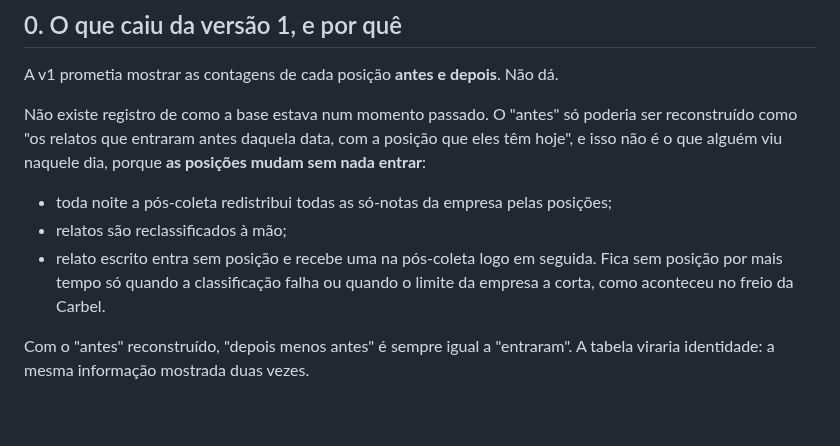
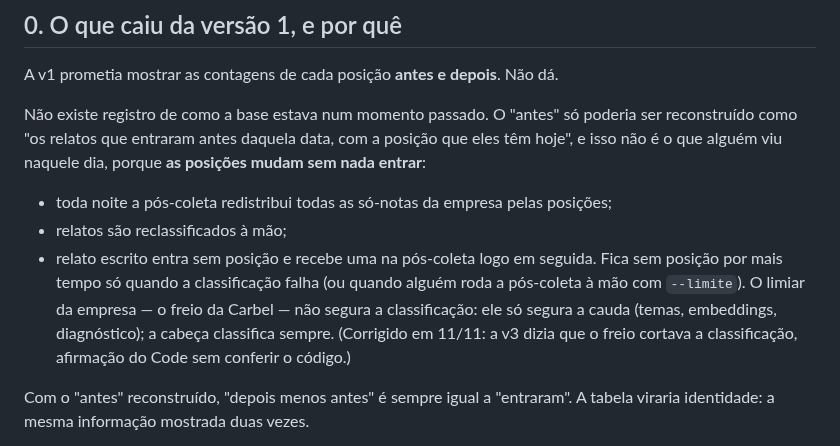
Before and after one commit to adaquinosud/pdpa-v3, a Markdown page: docs/ESPEC_O_QUE_MUDOU.md, the part around the change. Drawn GitHub-style; blank space fills up the shorter version.

Commit message:
docs(espec): §0 — o freio da empresa segura a cauda, não a classificação (afirmação errada do Code corrigida)
Co-Authored-By: Claude Opus 5.5 <noreply@anthropic.com>

```diff
--- a/docs/ESPEC_O_QUE_MUDOU.md
+++ b/docs/ESPEC_O_QUE_MUDOU.md
@@ -16,7 +16,7 @@ Não existe registro de como a base estava num momento passado. O "antes" só po
 
 - toda noite a pós-coleta redistribui todas as só-notas da empresa pelas posições;
 - relatos são reclassificados à mão;
-- relato escrito entra sem posição e recebe uma na pós-coleta logo em seguida. Fica sem posição por mais tempo só quando a classificação falha ou quando o limite da empresa a corta, como aconteceu no freio da Carbel.
+- relato escrito entra sem posição e recebe uma na pós-coleta logo em seguida. Fica sem posição por mais tempo só quando a classificação falha (ou quando alguém roda a pós-coleta à mão com `--limite`). O limiar da empresa — o freio da Carbel — não segura a classificação: ele só segura a cauda (temas, embeddings, diagnóstico); a cabeça classifica sempre. (Corrigido em 11/11: a v3 dizia que o freio cortava a classificação, afirmação do Code sem conferir o código.)
 
 Com o "antes" reconstruído, "depois menos antes" é sempre igual a "entraram". A tabela viraria identidade: a mesma informação mostrada duas vezes.
 
```
